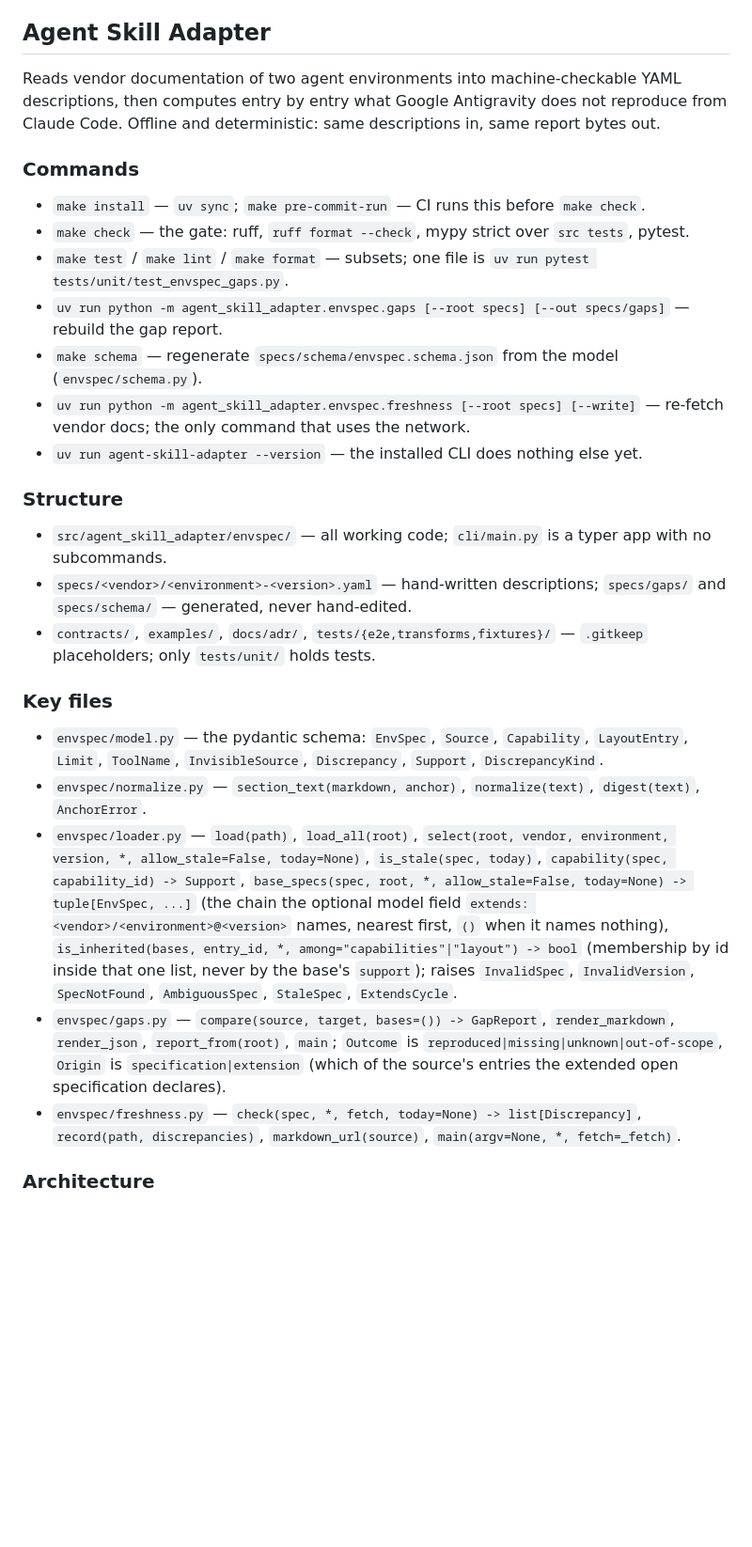
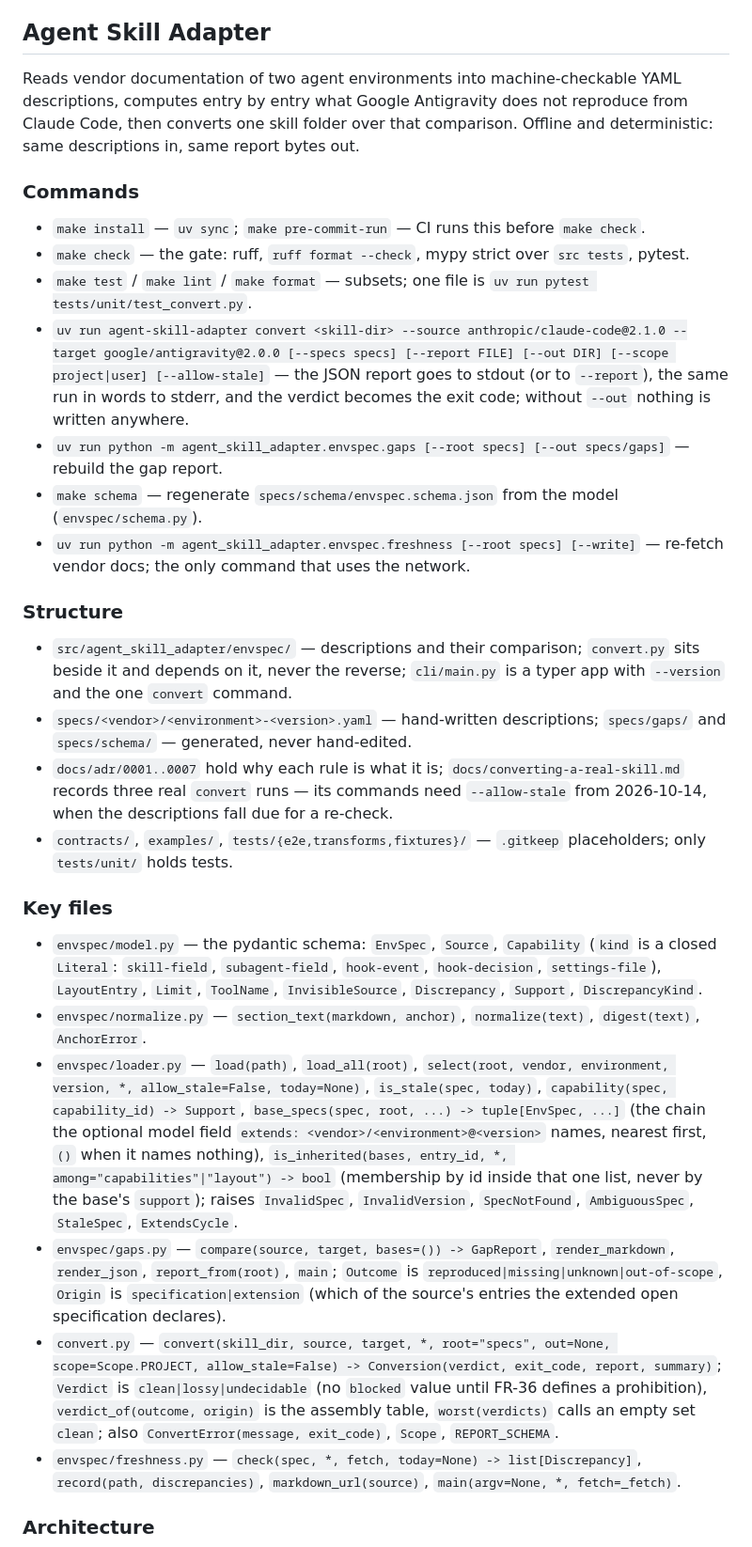
Before and after one commit to prgate/agent-skill-adapter, a Markdown page: AGENTS.md, the part around one of its changes. Shown at 94% size. GitHub-like rendering; blank space fills up the shorter version.

```diff
--- a/AGENTS.md
+++ b/AGENTS.md
@@ -55,27 +55,29 @@
 <!-- autopilot:start -->
 ## Agent Skill Adapter
 
-Reads vendor documentation of two agent environments into machine-checkable YAML descriptions, then computes entry by entry what Google Antigravity does not reproduce from Claude Code. Offline and deterministic: same descriptions in, same report bytes out.
+Reads vendor documentation of two agent environments into machine-checkable YAML descriptions, computes entry by entry what Google Antigravity does not reproduce from Claude Code, then converts one skill folder over that comparison. Offline and deterministic: same descriptions in, same report bytes out.
 
 ### Commands
 - `make install` — `uv sync`; `make pre-commit-run` — CI runs this before `make check`.
 - `make check` — the gate: ruff, `ruff format --check`, mypy strict over `src tests`, pytest.
-- `make test` / `make lint` / `make format` — subsets; one file is `uv run pytest tests/unit/test_envspec_gaps.py`.
+- `make test` / `make lint` / `make format` — subsets; one file is `uv run pytest tests/unit/test_convert.py`.
+- `uv run agent-skill-adapter convert <skill-dir> --source anthropic/claude-code@2.1.0 --target google/antigravity@2.0.0 [--specs specs] [--report FILE] [--out DIR] [--scope project|user] [--allow-stale]` — the JSON report goes to stdout (or to `--report`), the same run in words to stderr, and the verdict becomes the exit code; without `--out` nothing is written anywhere.
 - `uv run python -m agent_skill_adapter.envspec.gaps [--root specs] [--out specs/gaps]` — rebuild the gap report.
 - `make schema` — regenerate `specs/schema/envspec.schema.json` from the model (`envspec/schema.py`).
 - `uv run python -m agent_skill_adapter.envspec.freshness [--root specs] [--write]` — re-fetch vendor docs; the only command that uses the network.
-- `uv run agent-skill-adapter --version` — the installed CLI does nothing else yet.
 
 ### Structure
-- `src/agent_skill_adapter/envspec/` — all working code; `cli/main.py` is a typer app with no subcommands.
+- `src/agent_skill_adapter/envspec/` — descriptions and their comparison; `convert.py` sits beside it and depends on it, never the reverse; `cli/main.py` is a typer app with `--version` and the one `convert` command.
 - `specs/<vendor>/<environment>-<version>.yaml` — hand-written descriptions; `specs/gaps/` and `specs/schema/` — generated, never hand-edited.
-- `contracts/`, `examples/`, `docs/adr/`, `tests/{e2e,transforms,fixtures}/` — `.gitkeep` placeholders; only `tests/unit/` holds tests.
+- `docs/adr/0001..0007` hold why each rule is what it is; `docs/converting-a-real-skill.md` records three real `convert` runs — its commands need `--allow-stale` from 2026-10-14, when the descriptions fall due for a re-check.
+- `contracts/`, `examples/`, `tests/{e2e,transforms,fixtures}/` — `.gitkeep` placeholders; only `tests/unit/` holds tests.
 
 ### Key files
-- `envspec/model.py` — the pydantic schema: `EnvSpec`, `Source`, `Capability`, `LayoutEntry`, `Limit`, `ToolName`, `InvisibleSource`, `Discrepancy`, `Support`, `DiscrepancyKind`.
+- `envspec/model.py` — the pydantic schema: `EnvSpec`, `Source`, `Capability` (`kind` is a closed `Literal`: `skill-field`, `subagent-field`, `hook-event`, `hook-decision`, `settings-file`), `LayoutEntry`, `Limit`, `ToolName`, `InvisibleSource`, `Discrepancy`, `Support`, `DiscrepancyKind`.
 - `envspec/normalize.py` — `section_text(markdown, anchor)`, `normalize(text)`, `digest(text)`, `AnchorError`.
-- `envspec/loader.py` — `load(path)`, `load_all(root)`, `select(root, vendor, environment, version, *, allow_stale=False, today=None)`, `is_stale(spec, today)`, `capability(spec, capability_id) -> Support`, `base_specs(spec, root, *, allow_stale=False, today=None) -> tuple[EnvSpec, ...]` (the chain the optional model field `extends: <vendor>/<environment>@<version>` names, nearest first, `()` when it names nothing), `is_inherited(bases, entry_id, *, among="capabilities"|"layout") -> bool` (membership by id inside that one list, never by the base's `support`); raises `InvalidSpec`, `InvalidVersion`, `SpecNotFound`, `AmbiguousSpec`, `StaleSpec`, `ExtendsCycle`.
+- `envspec/loader.py` — `load(path)`, `load_all(root)`, `select(root, vendor, environment, version, *, allow_stale=False, today=None)`, `is_stale(spec, today)`, `capability(spec, capability_id) -> Support`, `base_specs(spec, root, ...) -> tuple[EnvSpec, ...]` (the chain the optional model field `extends: <vendor>/<environment>@<version>` names, nearest first, `()` when it names nothing), `is_inherited(bases, entry_id, *, among="capabilities"|"layout") -> bool` (membership by id inside that one list, never by the base's `support`); raises `InvalidSpec`, `InvalidVersion`, `SpecNotFound`, `AmbiguousSpec`, `StaleSpec`, `ExtendsCycle`.
 - `envspec/gaps.py` — `compare(source, target, bases=()) -> GapReport`, `render_markdown`, `render_json`, `report_from(root)`, `main`; `Outcome` is `reproduced|missing|unknown|out-of-scope`, `Origin` is `specification|extension` (which of the source's entries the extended open specification declares).
+- `convert.py` — `convert(skill_dir, source, target, *, root="specs", out=None, scope=Scope.PROJECT, allow_stale=False) -> Conversion(verdict, exit_code, report, summary)`; `Verdict` is `clean|lossy|undecidable` (no `blocked` value until FR-36 defines a prohibition), `verdict_of(outcome, origin)` is the assembly table, `worst(verdicts)` calls an empty set `clean`; also `ConvertError(message, exit_code)`, `Scope`, `REPORT_SCHEMA`.
 - `envspec/freshness.py` — `check(spec, *, fetch, today=None) -> list[Discrepancy]`, `record(path, discrepancies)`, `markdown_url(source)`, `main(argv=None, *, fetch=_fetch)`.
 
 ### Architecture
```
Also changed, not shown: other parts of AGENTS.md (+11 -13 lines).
